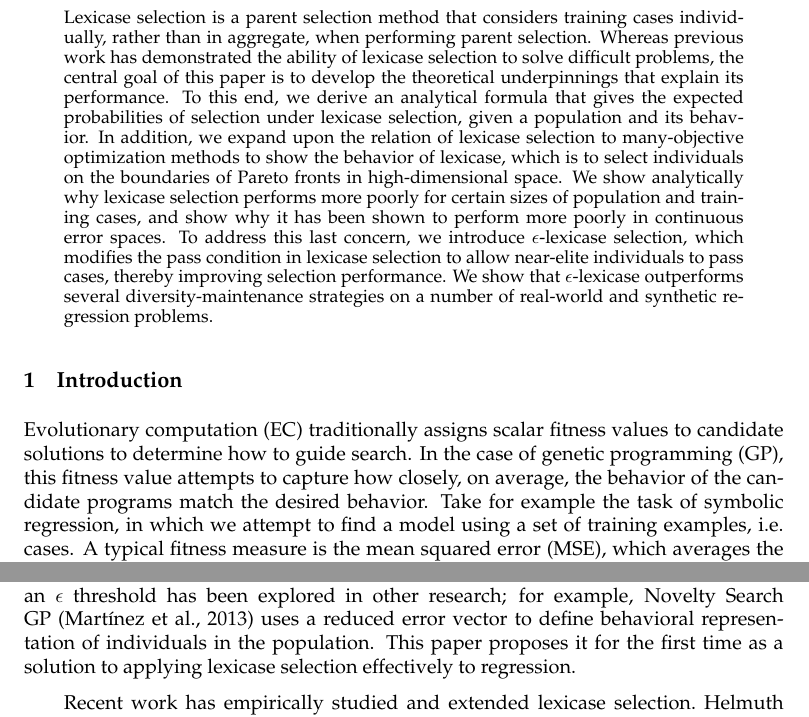
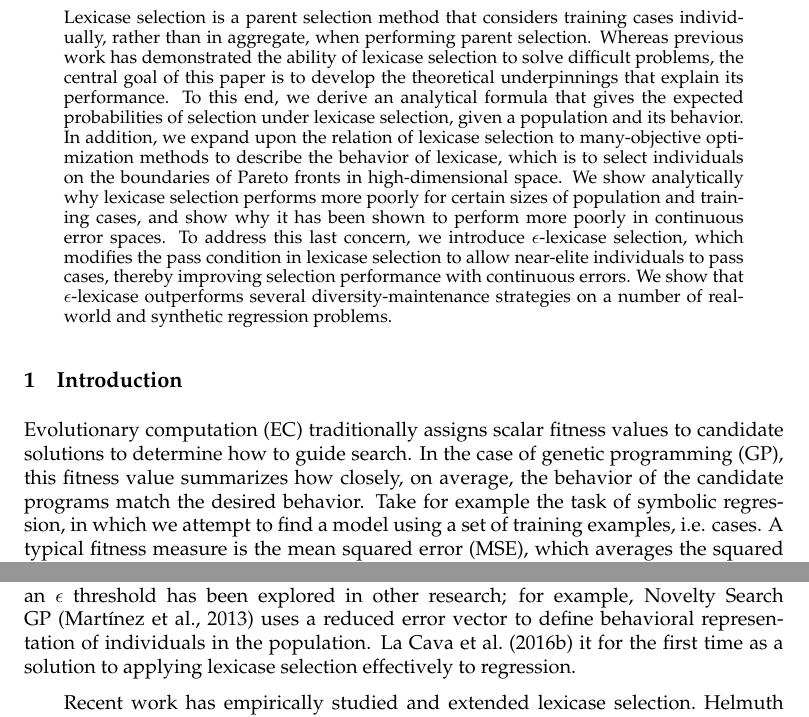
Before and after one commit to lacava/epsilon_lexicase, a LaTeX paper (epsilon_lexicase_journal.tex): two parts of pages 1 and 9 of 29, joined at a grey line, cut so that both start at the same text. Compiled offline with pdfLaTeX.

Commit message:
small edits from lee

```diff
--- a/epsilon_lexicase_journal.tex
+++ b/epsilon_lexicase_journal.tex
@@ -132,13 +132,13 @@ urlcolor=black}
 \maketitle
 \maketitle
 \begin{abstract}
-Lexicase selection is a parent selection method that considers training cases individually, rather than in aggregate, when performing parent selection. Whereas previous work has demonstrated the ability of lexicase selection to solve difficult problems, the central goal of this paper is to develop the theoretical underpinnings that explain its performance. To this end, we derive an analytical formula that gives the expected probabilities of selection under lexicase selection, given a population and its behavior. In addition, we expand upon the relation of lexicase selection to many-objective optimization methods to show the behavior of lexicase, which is to select individuals on the boundaries of Pareto fronts in high-dimensional space. We show analytically why lexicase selection performs more poorly for certain sizes of population and training cases, and show why it has been shown to perform more poorly in continuous error spaces. To address this last concern, we introduce $\epsilon$-lexicase selection, which modifies the pass condition in lexicase selection to allow near-elite individuals to pass cases, thereby improving selection performance. We show that $\epsilon$-lexicase outperforms several diversity-maintenance strategies on a number of real-world and synthetic regression problems.
+Lexicase selection is a parent selection method that considers training cases individually, rather than in aggregate, when performing parent selection. Whereas previous work has demonstrated the ability of lexicase selection to solve difficult problems, the central goal of this paper is to develop the theoretical underpinnings that explain its performance. To this end, we derive an analytical formula that gives the expected probabilities of selection under lexicase selection, given a population and its behavior. In addition, we expand upon the relation of lexicase selection to many-objective optimization methods to describe the behavior of lexicase, which is to select individuals on the boundaries of Pareto fronts in high-dimensional space. We show analytically why lexicase selection performs more poorly for certain sizes of population and training cases, and show why it has been shown to perform more poorly in continuous error spaces. To address this last concern, we introduce $\epsilon$-lexicase selection, which modifies the pass condition in lexicase selection to allow near-elite individuals to pass cases, thereby improving selection performance with continuous errors. We show that $\epsilon$-lexicase outperforms several diversity-maintenance strategies on a number of real-world and synthetic regression problems.
 \end{abstract}
 
 
 \section{Introduction}
 
-Evolutionary computation (EC) traditionally assigns scalar fitness values to candidate solutions to determine how to guide search. In the case of genetic programming (GP), this fitness value attempts to capture how closely, on average, the behavior of the candidate programs match the desired behavior. Take for example the task of symbolic regression, in which we attempt to find a model using a set of training examples, i.e. cases. A typical fitness measure is the mean squared error (MSE), which averages the squared differences between the model's outputs, $\hat{y}$, and the target outputs, $y$. The effect of this averaging is to reduce a rich set of information comparing the model's output and the desired output to a single scalar value. As noted by \cite{krawiec_behavioral_2016}, the relationship of $\hat{y}$ to $y$ can only be represented crudely by this fitness value. The fitness score thereby restricts the information conveyed to the search process about candidate programs relative to the description of their behavior available in the raw comparisons of the output to the target, information which could help guide the search~\citep{chrisgptp2015behavioral, krawiec_automatic_2015}. This observation has led to increased interest in the development of methods that can leverage the program outputs directly to drive search more effectively~\citep{vanneschi_survey_2014}.
+Evolutionary computation (EC) traditionally assigns scalar fitness values to candidate solutions to determine how to guide search. In the case of genetic programming (GP), this fitness value summarizes how closely, on average, the behavior of the candidate programs match the desired behavior. Take for example the task of symbolic regression, in which we attempt to find a model using a set of training examples, i.e. cases. A typical fitness measure is the mean squared error (MSE), which averages the squared differences between the model's outputs, $\hat{y}$, and the target outputs, $y$. The effect of this averaging is to reduce a rich set of information comparing the model's output and the desired output to a single scalar value. As noted by \cite{krawiec_behavioral_2016}, the relationship of $\hat{y}$ to $y$ can only be represented crudely by this fitness value. The fitness score thereby restricts the information conveyed to the search process about candidate programs relative to the description of their behavior available in the raw comparisons of the output to the target, information which could help guide the search~\citep{chrisgptp2015behavioral, krawiec_automatic_2015}. This observation has led to increased interest in the development of methods that can leverage the program outputs directly to drive search more effectively~\citep{vanneschi_survey_2014}.
 
 In addition to reducing information, averaging test performance assumes all tests are equally informative, leading to the potential loss of individuals who perform poorly {\it on average} even if they are the best on a training case that is difficult for most of the population to solve. This is particularly relevant for problems that require different modes of behavior to produce an adequate solution to the problem~\citep{spector_assessment_2012}. The underlying assumption of traditional selection methods is that selection pressure should be applied evenly with respect to training cases. In practice, cases that comprise the problem are unlikely to be uniformly difficult. As a result, the search is likely to benefit if it can take into account the difficulty of specific cases by recognizing individuals that perform well on harder parts of the problem. Underlying this last point is the assumption that GP solves problems by identifying, propagating and recombining partial solutions (i.e. building blocks) to the task at hand~\citep{poli_schema_1998}. As a result, a program that performs well on unique subsets of the problem may imply a partial solution to our task.
 
@@ -325,7 +325,7 @@ Lexicase selection belongs to a class of GP systems that incorporate a program's
 Although to an extent the ideas of multiobjective optimization apply to multiple training cases, they are qualitatively different and commonly operate at different scales. Objectives and training cases therefore commonly exist at different scales: symbolic regression often involves one or two objectives (e.g. accuracy and model conciseness) and hundreds or thousands of training cases. One example of using training cases explicitly as objectives occurs in~\cite{langdon_evolving_1995} in which small numbers of training cases (in this case 6) are used as multiple objectives in a Pareto selection scheme. Other multi-objective approaches such as NSGA-II~\citep{schoenauer_fast_2000}, SPEA2~\citep{zitzler_spea2:_2001} and ParetoGP~\citep{smits_pareto-front_2005} are used commonly with a small set of objectives in symbolic regression. The ``curse of dimensionality" prevents the use of objectives at the scale of typical training case sizes, since most individuals become nondominated, leading to selection based mostly on diversity measures rather than performance. Scaling issues in many-objective optimization are reviewed by~\cite{ishibuchi_evolutionary_2008}. The connection between lexicase selection and multi-objective methods is discussed in depth in \S\ref{s:mo}.
 %Pareto strength in SPEA2 promotes individuals based on how many individuals they dominate, and similarly lexicase selection increases the probability of selection for individuals who solve {\it more} cases and {\it harder} cases (i.e. cases that are not solved by other individuals) and decreases for individuals who solve {\it fewer} or {\it easier} cases.
 
-The conversion of a model's real-valued fitness into discrete values based on an $\epsilon$ threshold has been explored in other research; for example, Novelty Search GP~\citep{martinez_searching_2013} uses a reduced error vector to define behavioral representation of individuals in the population. This paper proposes it for the first time as a solution to applying lexicase selection effectively to regression.
+The conversion of a model's real-valued fitness into discrete values based on an $\epsilon$ threshold has been explored in other research; for example, Novelty Search GP~\citep{martinez_searching_2013} uses a reduced error vector to define behavioral representation of individuals in the population. \cite{la_cava_epsilon-lexicase_2016} it for the first time as a solution to applying lexicase selection effectively to regression.
 
 Recent work has empirically studied and extended lexicase selection.~\cite{helmuth_impact_2016} found that extreme selection events in lexicase selection were not central to its performance improvements and that lexicase selection could re-diversify less-diverse populations unlike tournament selection~\citep{helmuth_effects_2016}. A survival-based version of $\epsilon$-lexicase selection has also been proposed~\citep{la_cava_general_2017,la_cava_ensemble_2017} for maintaining uncorrelated populations in an ensemble learning context.
 
```
Also changed, not shown: README.md, epsilon_lexicase_journal.tex (2 more changed lines).
